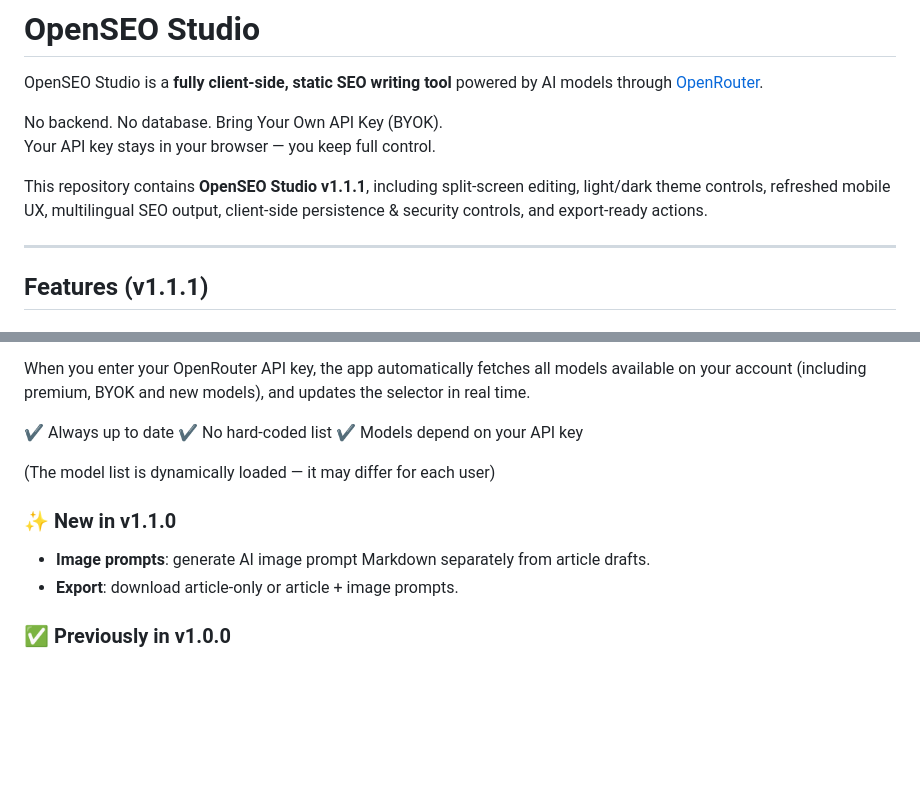
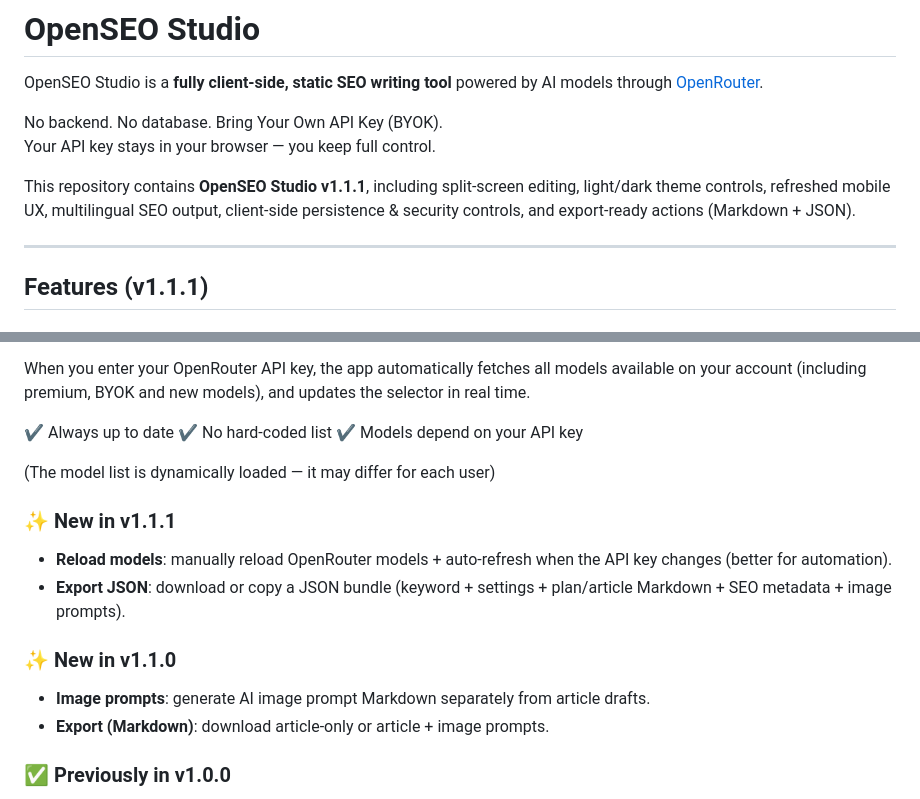
Before and after one commit to Vellis59/openseo-studio, a Markdown page: README.md, 2 parts joined by grey strips. Rendered like a GitHub page; blank space fills up the shorter version.

Commit message:
docs: update README for v1.1.1

```diff
--- a/README.md
+++ b/README.md
@@ -5,7 +5,7 @@ OpenSEO Studio is a **fully client-side, static SEO writing tool** powered by AI
 No backend. No database. Bring Your Own API Key (BYOK).
 Your API key stays in your browser — you keep full control.
 
-This repository contains **OpenSEO Studio v1.1.1**, including split-screen editing, light/dark theme controls, refreshed mobile UX, multilingual SEO output, client-side persistence & security controls, and export-ready actions.
+This repository contains **OpenSEO Studio v1.1.1**, including split-screen editing, light/dark theme controls, refreshed mobile UX, multilingual SEO output, client-side persistence & security controls, and export-ready actions (Markdown + JSON).
 
 ---
 
@@ -29,9 +29,13 @@ When you enter your OpenRouter API key, the app automatically fetches all models
 
 (The model list is dynamically loaded — it may differ for each user)
 
+### ✨ New in v1.1.1
+- **Reload models**: manually reload OpenRouter models + auto-refresh when the API key changes (better for automation).
+- **Export JSON**: download or copy a JSON bundle (keyword + settings + plan/article Markdown + SEO metadata + image prompts).
+
 ### ✨ New in v1.1.0
 - **Image prompts**: generate AI image prompt Markdown separately from article drafts.
-- **Export**: download article-only or article + image prompts.
+- **Export (Markdown)**: download article-only or article + image prompts.
 
 ### ✅ Previously in v1.0.0
 - **About / Manifesto panel** with version, philosophy, and quick links.
```
